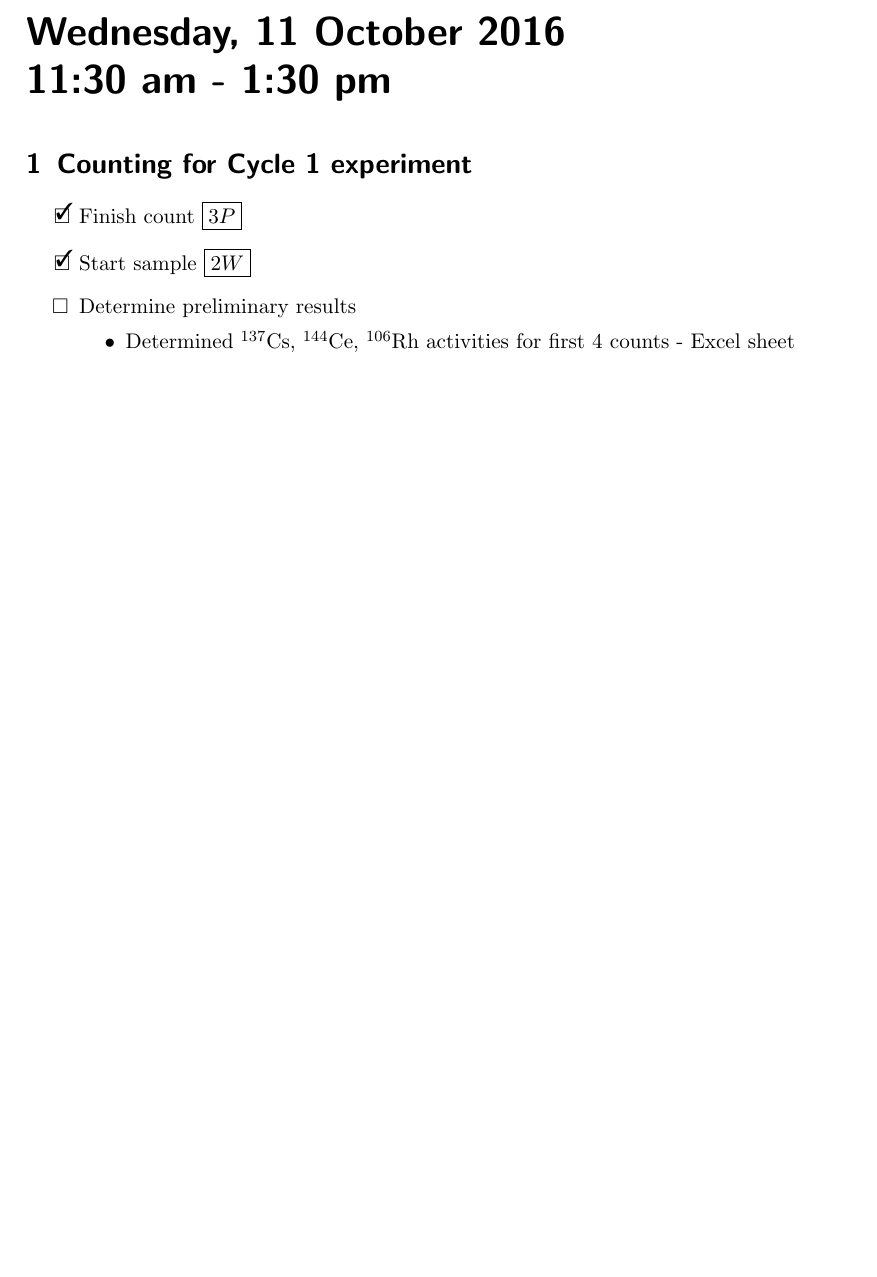
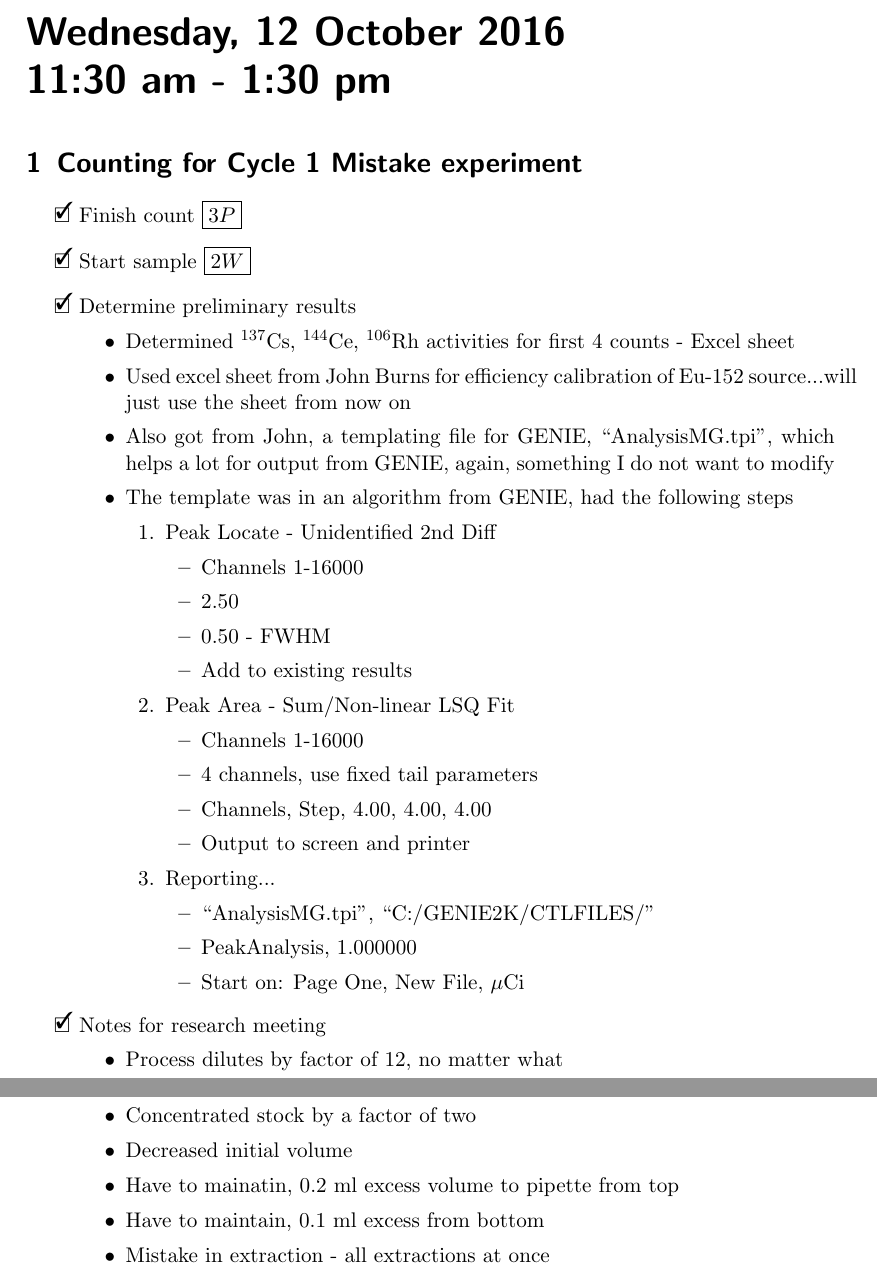
Before and after one commit to teamsspaul/LabWork, a LaTeX book (Notebook/lab_book_1.tex): part of page 16 of 17 before the commit and two parts of pages 17 and 18 of 20 after it, the two joined at a grey line, cut so that both start at the same text, the shorter picture padded with empty space. Compiled offline with pdfLaTeX.

Commit message:
"Update Files"

```diff
--- a/Notebook/lab_book_1.tex
+++ b/Notebook/lab_book_1.tex
@@ -82,8 +82,9 @@
 \newexperiment{Notes}{Experiment Notes}
 \newexperiment{Stock}{Stock creation}
 \newexperiment{Cycle1Prep}{Preparation for Cycle 1}
-\newexperiment{Cycle1}{Cycle 1 experiment}
-\newexperiment{Cycle1_Counting}{Counting for Cycle 1 experiment}
+\newexperiment{Cycle1_Fail}{Cycle 1 Mistake experiment}
+\newexperiment{Cycle1_Fail_Counting}{Counting for Cycle 1
+  Mistake experiment}
 \newexperiment{table1}{Isotopes we are looking for}
 %\newexperiment{shorthand}{Description of the experiment}
 
@@ -598,17 +599,56 @@ There are 6 things to count.
 %	LAB BOOK day
 %-----------------------------------------------------------------------
 
-\labday{Wednesday, 11 October 2016\\ 11:30 am - 1:30 pm}
+\labday{Wednesday, 12 October 2016\\ 11:30 am - 1:30 pm}
 
-\experiment{Cycle1_Counting}
+\experiment{Cycle1_Fail_Counting}
 
 \begin{todolist}
 \item[\done]{Finish count $\boxed{3P}$}
 \item[\done]{Start sample $\boxed{2W}$}
-\item{Determine preliminary results}
+\item[\done]{Determine preliminary results}
   \begin{itemize}
   \item{Determined \tss{137}Cs, \tss{144}Ce, \tss{106}Rh
     activities for first 4 counts - Excel sheet}
+  \item{Used excel sheet from John Burns for efficiency
+    calibration of Eu-152 source...will just use
+    the sheet from now on}
+  \item{Also got from John, a templating file for GENIE,
+    ``AnalysisMG.tpi'', which helps a lot for output from
+    GENIE, again, something I do not want to modify}
+  \item{The template was in an algorithm from GENIE, had
+    the following steps}
+    \begin{enumerate}
+    \item{Peak Locate - Unidentified 2nd Diff}
+      \begin{itemize}
+      \item{Channels 1-16000}
+      \item{2.50}
+      \item{0.50 - FWHM}
+      \item{Add to existing results}
+      \end{itemize}
+    \item{Peak Area - Sum/Non-linear LSQ Fit}
+      \begin{itemize}
+      \item{Channels 1-16000}
+      \item{4 channels, use fixed tail parameters}
+      \item{Channels, Step, 4.00, 4.00, 4.00}
+      \item{Output to screen and printer}
+      \end{itemize}
+    \item{Reporting...}
+      \begin{itemize}
+      \item{``AnalysisMG.tpi'', ``C:/GENIE2K/CTLFILES/''}
+      \item{PeakAnalysis, 1.000000}
+      \item{Start on: Page One, New File, $\mu$Ci}
+      \end{itemize}
+    \end{enumerate}
+  \end{itemize}
+\item[\done]{Notes for research meeting}
+  \begin{itemize}
+  \item{Process dilutes by factor of 12, no matter what}
+  \item{Concentrated stock by a factor of two}
+  \item{Decreased initial volume}
+  \item{Have to mainatin, 0.2 ml excess volume to pipette from top}
+  \item{Have to maintain, 0.1 ml excess from bottom}
+  \item{Mistake in extraction - all extractions at once}
   \end{itemize}
 \end{todolist}
 
```
Also changed, not shown: Notebook/lab_book_1.pdf, Notebook/lab_book_1.tex (34 more changed lines), 5 other files.
